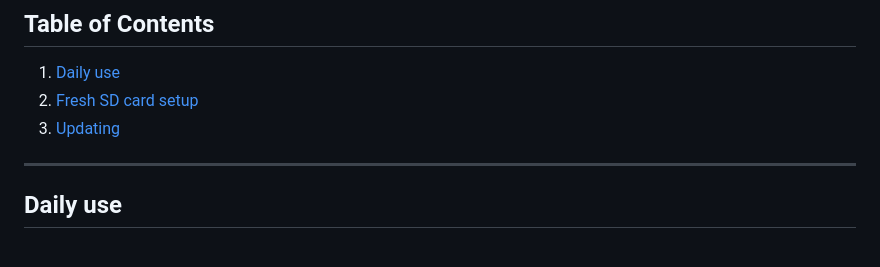
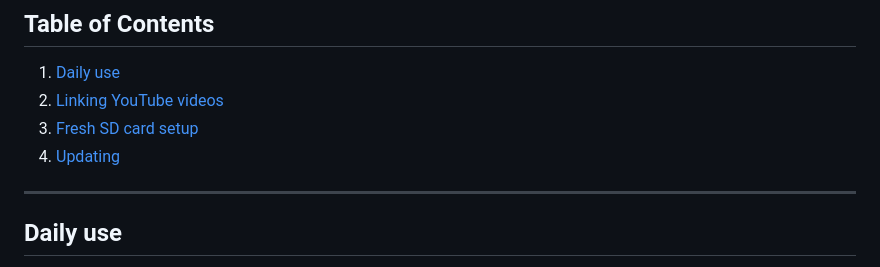
Before and after one commit to weaties/j105-logger, a Markdown page: README.md, the part around one of its changes. Rendered like a GitHub page.

```diff
--- a/README.md
+++ b/README.md
@@ -10,8 +10,9 @@ exports to CSV for analysis in regatta tools.
 ## Table of Contents
 
 1. [Daily use](#daily-use)
-2. [Fresh SD card setup](#fresh-sd-card-setup)
-3. [Updating](#updating)
+2. [Linking YouTube videos](#linking-youtube-videos)
+3. [Fresh SD card setup](#fresh-sd-card-setup)
+4. [Updating](#updating)
 
 ---
 
```
Also changed, not shown: other parts of README.md (+80 -0 lines).
